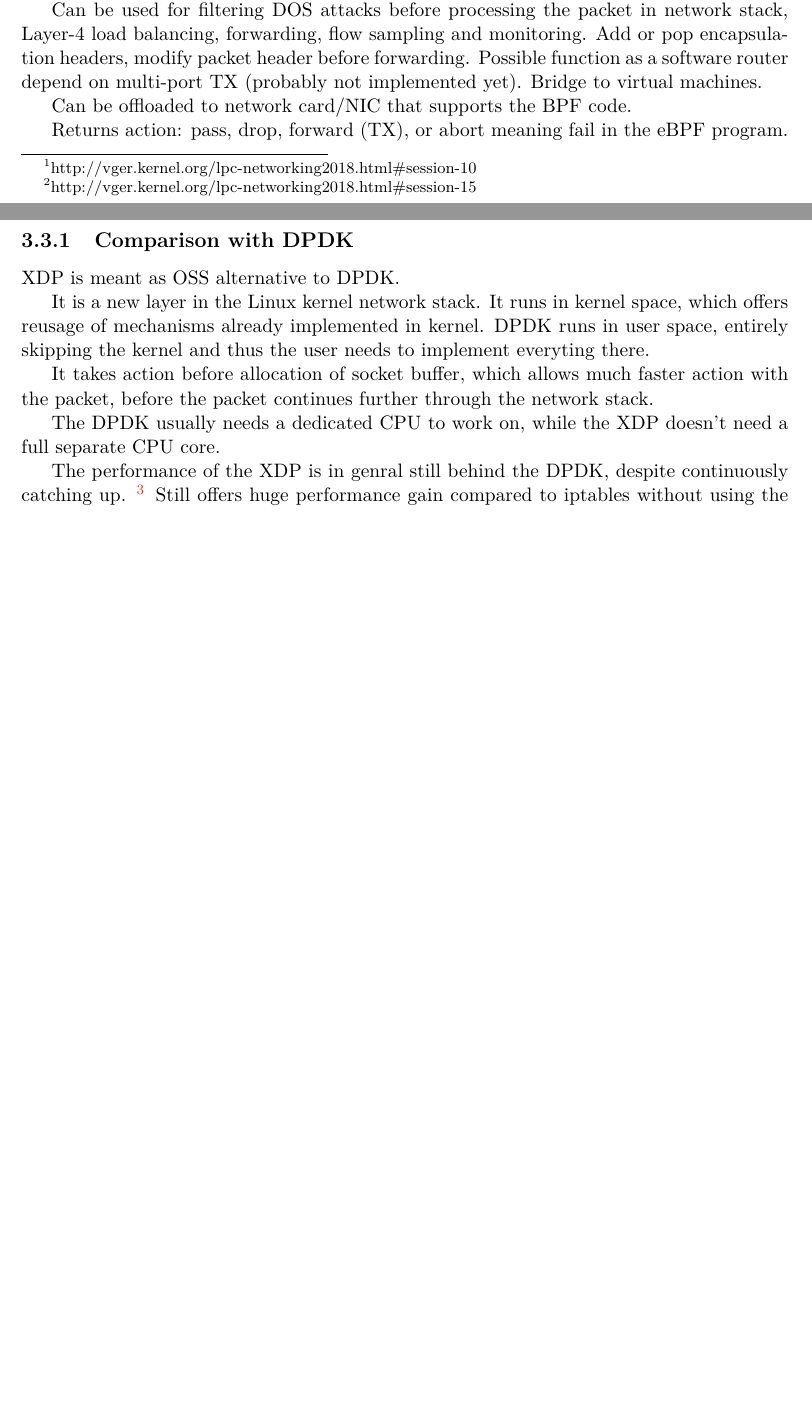
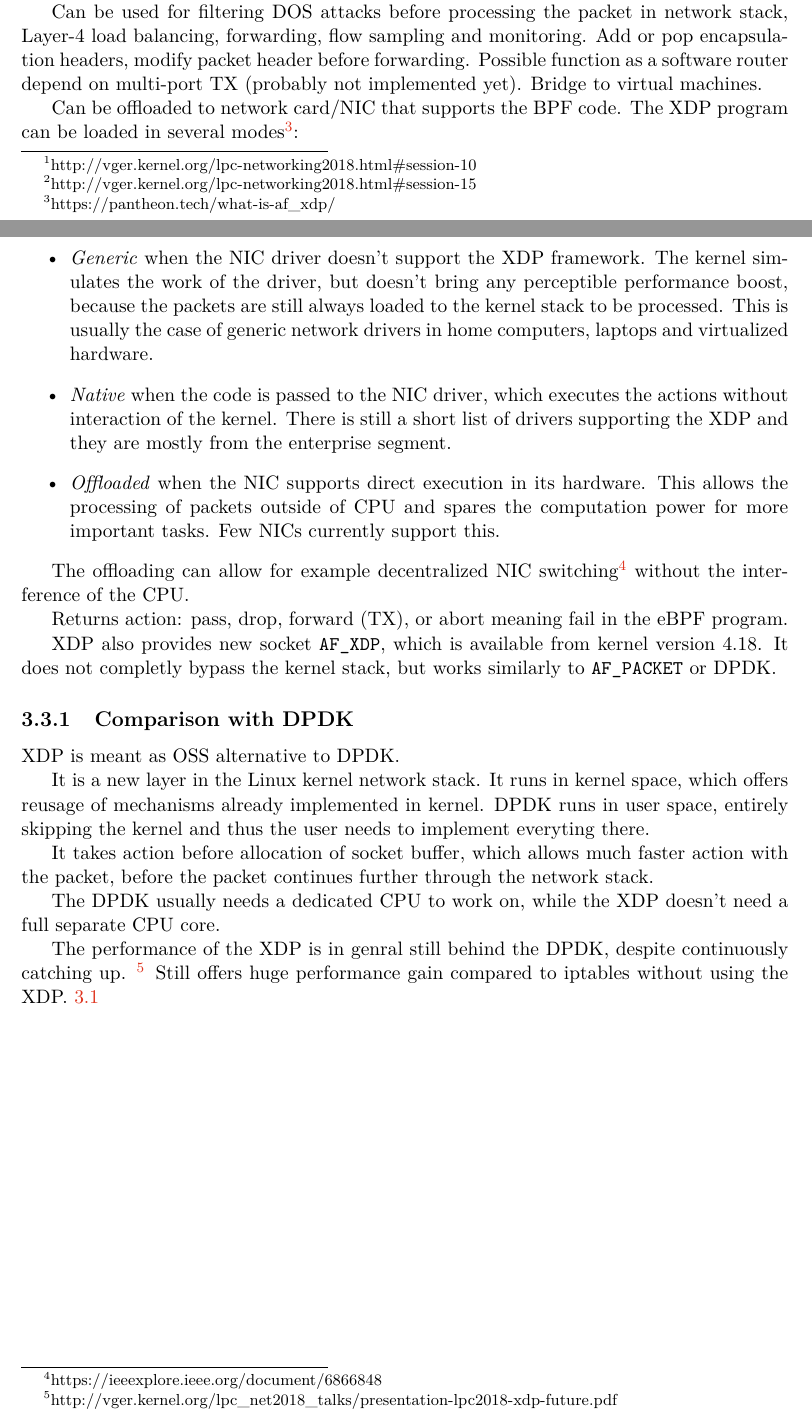
Before and after one commit to jirvoz/master-thesis, a LaTeX thesis (projekt.tex, which reads projekt-01-kapitoly-chapters-en.tex): two parts of pages 8 and 9 of 10 before the commit and two parts of pages 8 and 9 of 13 after it, joined at a grey line, cut so that both start at the same text, the shorter picture padded with empty space. Compiled offline with pdfLaTeX.

Commit message:
More XDP

```diff
--- a/projekt-01-kapitoly-chapters-en.tex
+++ b/projekt-01-kapitoly-chapters-en.tex
@@ -98,8 +103,22 @@ Possible function as a software router depend on multi-port TX (probably not imp
 Bridge to virtual machines.
 
 Can be offloaded to network card/NIC that supports the BPF code.
+The XDP program can be loaded in several modes\footnote{https://pantheon.tech/what-is-af\_xdp/}:
+\begin{itemize}
+    \item \emph{Generic} when the NIC driver doesn't support the XDP framework.
+        The kernel simulates the work of the driver, but doesn't bring any perceptible performance boost, because the packets are still always loaded to the kernel stack to be processed.
+        This is usually the case of generic network drivers in home computers, laptops and virtualized hardware.
+    \item \emph{Native} when the code is passed to the NIC driver, which executes the actions without interaction of the kernel.
+        There is still a short list of drivers supporting the XDP and they are mostly from the enterprise segment.
+    \item \emph{Offloaded} when the NIC supports direct execution in its hardware. This allows the processing of packets outside of CPU and spares the computation power for more important tasks. Few NICs currently support this.
+\end{itemize}
+
+The offloading can allow for example decentralized NIC switching\footnote{https://ieeexplore.ieee.org/document/6866848} without the interference of the CPU.
 
 Returns action: pass, drop, forward (TX), or abort meaning fail in the eBPF program.
+
+XDP also provides new socket \texttt{AF\_XDP}, which is available from kernel version 4.18.
+It does not completly bypass the kernel stack, but works similarly to \texttt{AF\_PACKET} or DPDK.
 
 
 \subsection{Comparison with DPDK}
```
Also changed, not shown: projekt-01-kapitoly-chapters-en.tex (17 more changed lines).
